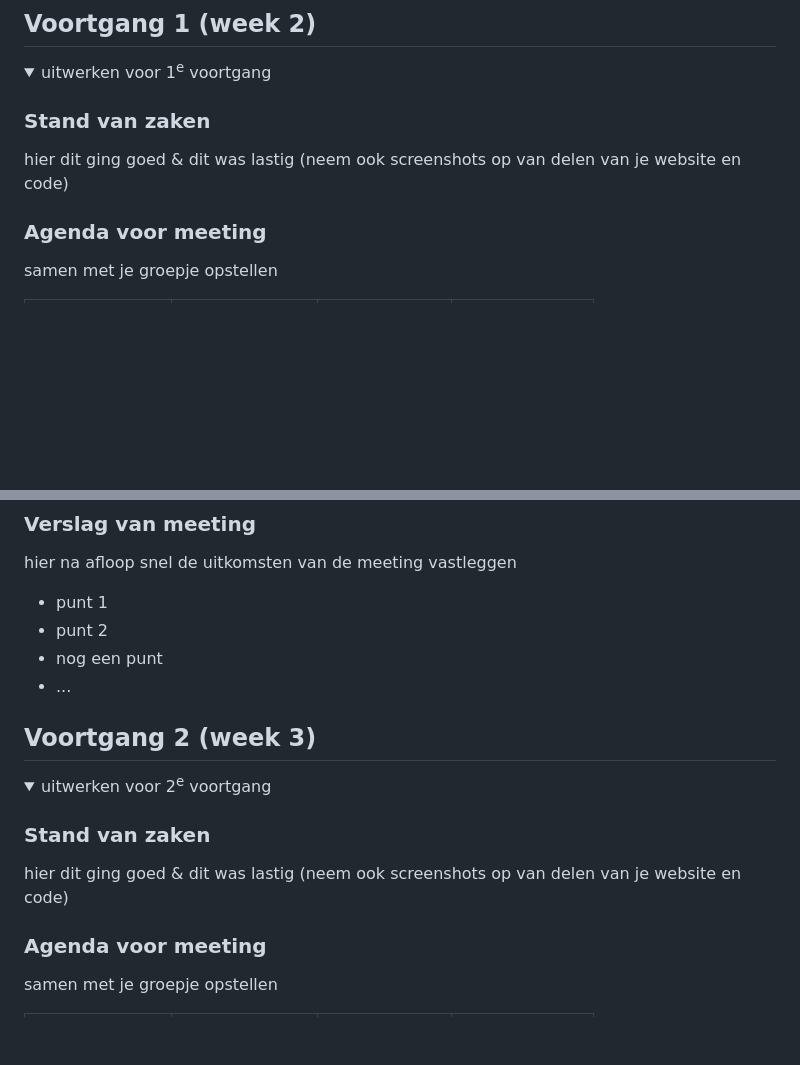
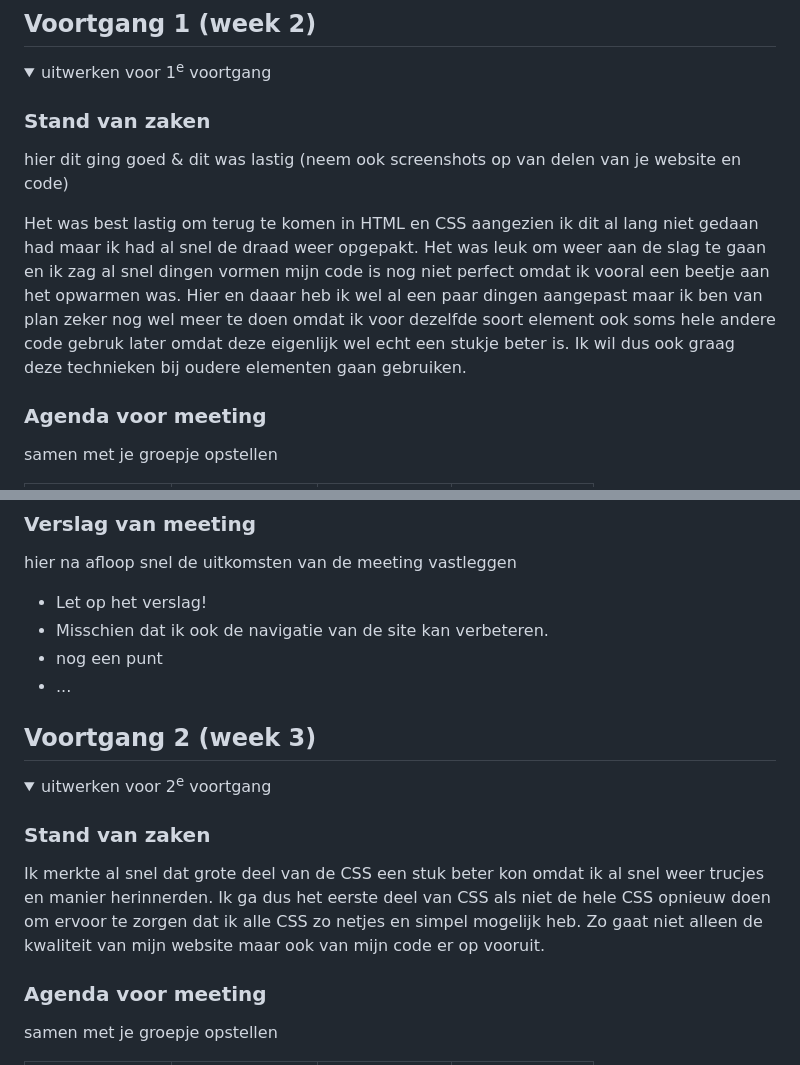
Before and after one commit to OkayLua/fed, a Markdown page: README.md, 2 parts joined by grey strips. Drawn GitHub-style; folded sections open; blank space fills up the shorter version.

```diff
--- a/README.md
+++ b/README.md
@@ -92,6 +94,8 @@ Nb. Door *open* toe te voegen aan een *details* element kun je deze standaard op
   ### Stand van zaken
   hier dit ging goed & dit was lastig (neem ook screenshots op van delen van je website en code)
 
+  Het was best lastig om terug te komen in HTML en CSS aangezien ik dit al lang niet gedaan had maar ik had al snel de draad weer opgepakt. Het was leuk om weer aan de slag te gaan en ik zag al snel dingen vormen mijn code is nog niet perfect omdat ik vooral een beetje aan het opwarmen was. Hier en daaar heb ik wel al een paar dingen aangepast maar ik ben van plan zeker nog wel meer te doen omdat ik voor dezelfde soort element ook soms hele andere code gebruk later omdat deze eigenlijk wel echt een stukje beter is. Ik wil dus ook graag deze technieken bij oudere elementen gaan gebruiken.
+
 
   ### Agenda voor meeting
   samen met je groepje opstellen
@@ -106,8 +110,8 @@ Nb. Door *open* toe te voegen aan een *details* element kun je deze standaard op
   ### Verslag van meeting
   hier na afloop snel de uitkomsten van de meeting vastleggen
 
-  - punt 1
-  - punt 2
+  - Let op het verslag!
+  - Misschien dat ik ook de navigatie van de site kan verbeteren.
   - nog een punt
   - ...
 
@@ -123,7 +127,7 @@ Nb. Door *open* toe te voegen aan een *details* element kun je deze standaard op
   <summary>uitwerken voor 2<sup>e</sup> voortgang</summary>
 
   ### Stand van zaken
-  hier dit ging goed & dit was lastig (neem ook screenshots op van delen van je website en code)
+ Ik merkte al snel dat grote deel van de CSS een stuk beter kon omdat ik al snel weer trucjes en manier herinnerden. Ik ga dus het eerste deel van CSS als niet de hele CSS opnieuw doen om ervoor te zorgen dat ik alle CSS zo netjes en simpel mogelijk heb. Zo gaat niet alleen de kwaliteit van mijn website maar ook van mijn code er op vooruit.
 
 
   ### Agenda voor meeting
```
Also changed, not shown: other parts of README.md (+4 -2 lines).
